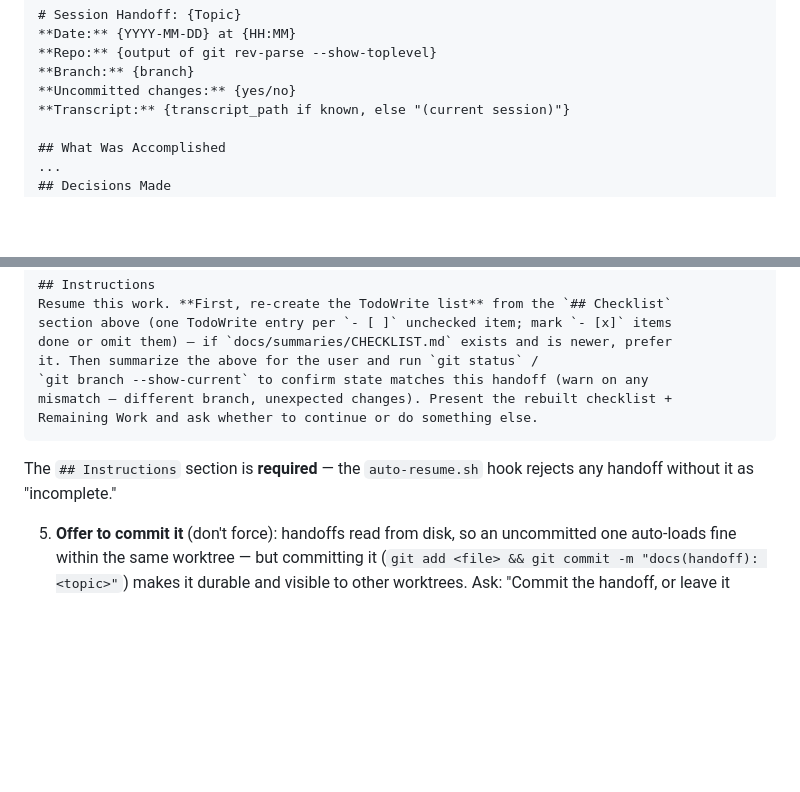
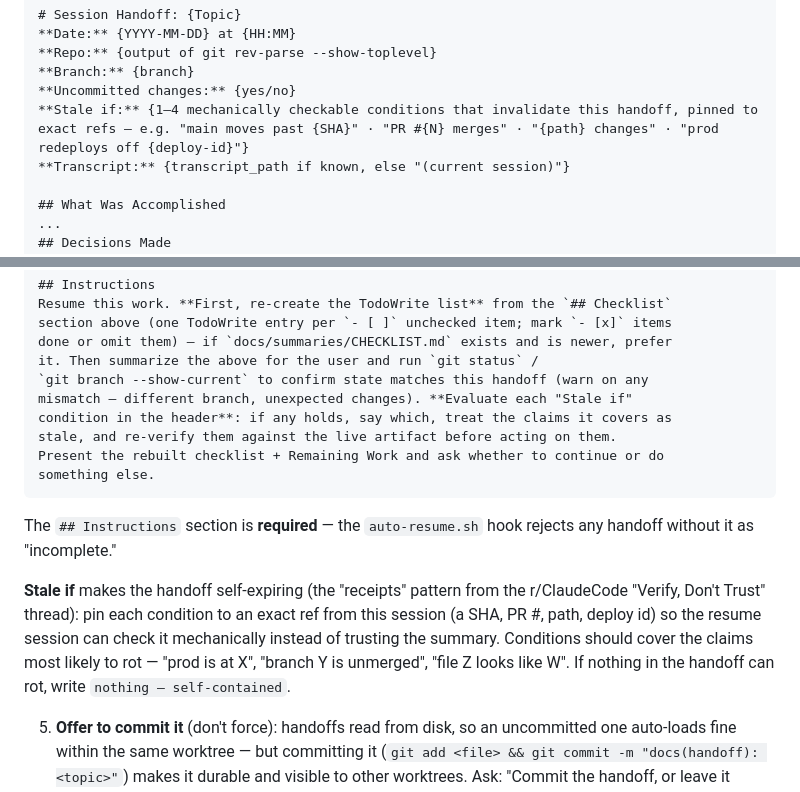
Before and after one commit to iamneilroberts/claude-skills, a Markdown page: skills/handoff/SKILL.md, 2 parts joined by grey strips. Drawn GitHub-style; blank space fills up the shorter version.

````diff
--- a/skills/handoff/SKILL.md
+++ b/skills/handoff/SKILL.md
@@ -68,6 +68,7 @@ manually with `/session-resume`.
 **Repo:** {output of git rev-parse --show-toplevel}
 **Branch:** {branch}
 **Uncommitted changes:** {yes/no}
+**Stale if:** {1–4 mechanically checkable conditions that invalidate this handoff, pinned to exact refs — e.g. "main moves past {SHA}" · "PR #{N} merges" · "{path} changes" · "prod redeploys off {deploy-id}"}
 **Transcript:** {transcript_path if known, else "(current session)"}
 
 ## What Was Accomplished
@@ -114,11 +115,21 @@ section above (one TodoWrite entry per `- [ ]` unchecked item; mark `- [x]` item
 done or omit them) — if `docs/summaries/CHECKLIST.md` exists and is newer, prefer
 it. Then summarize the above for the user and run `git status` /
 `git branch --show-current` to confirm state matches this handoff (warn on any
-mismatch — different branch, unexpected changes). Present the rebuilt checklist +
-Remaining Work and ask whether to continue or do something else.
+mismatch — different branch, unexpected changes). **Evaluate each "Stale if"
+condition in the header**: if any holds, say which, treat the claims it covers as
+stale, and re-verify them against the live artifact before acting on them.
+Present the rebuilt checklist + Remaining Work and ask whether to continue or do
+something else.
 ```
 
    The `## Instructions` section is **required** — the `auto-resume.sh` hook rejects any handoff without it as "incomplete."
+
+   **Stale if** makes the handoff self-expiring (the "receipts" pattern from the r/ClaudeCode
+   "Verify, Don't Trust" thread): pin each condition to an exact ref from this session (a SHA,
+   PR #, path, deploy id) so the resume session can check it mechanically instead of trusting
+   the summary. Conditions should cover the claims most likely to rot — "prod is at X",
+   "branch Y is unmerged", "file Z looks like W". If nothing in the handoff can rot, write
+   `nothing — self-contained`.
 
 5. **Offer to commit it** (don't force): handoffs read from disk, so an uncommitted one auto-loads fine within the same worktree — but committing it (`git add <file> && git commit -m "docs(handoff): <topic>"`) makes it durable and visible to other worktrees. Ask: "Commit the handoff, or leave it uncommitted?"
 
````
Also changed, not shown: skills/github-review/SKILL.md (added, +45 -0 lines), skills/session-pause/SKILL.md (+4 -1 lines).
